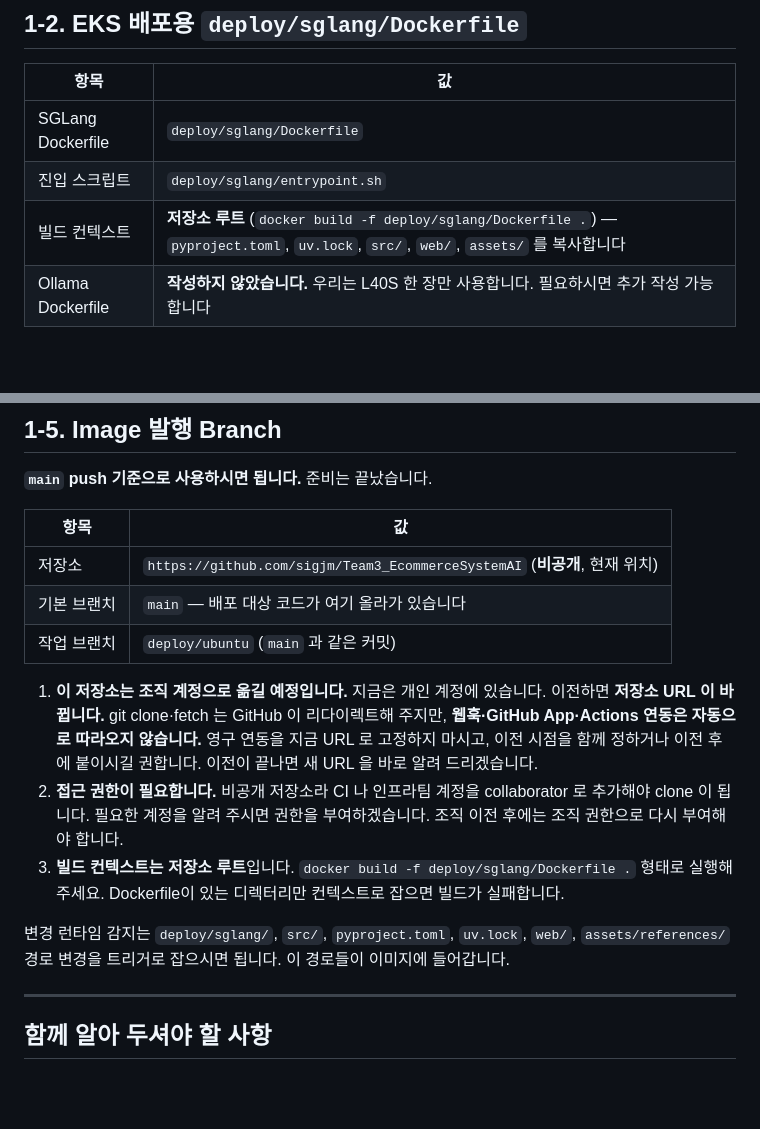
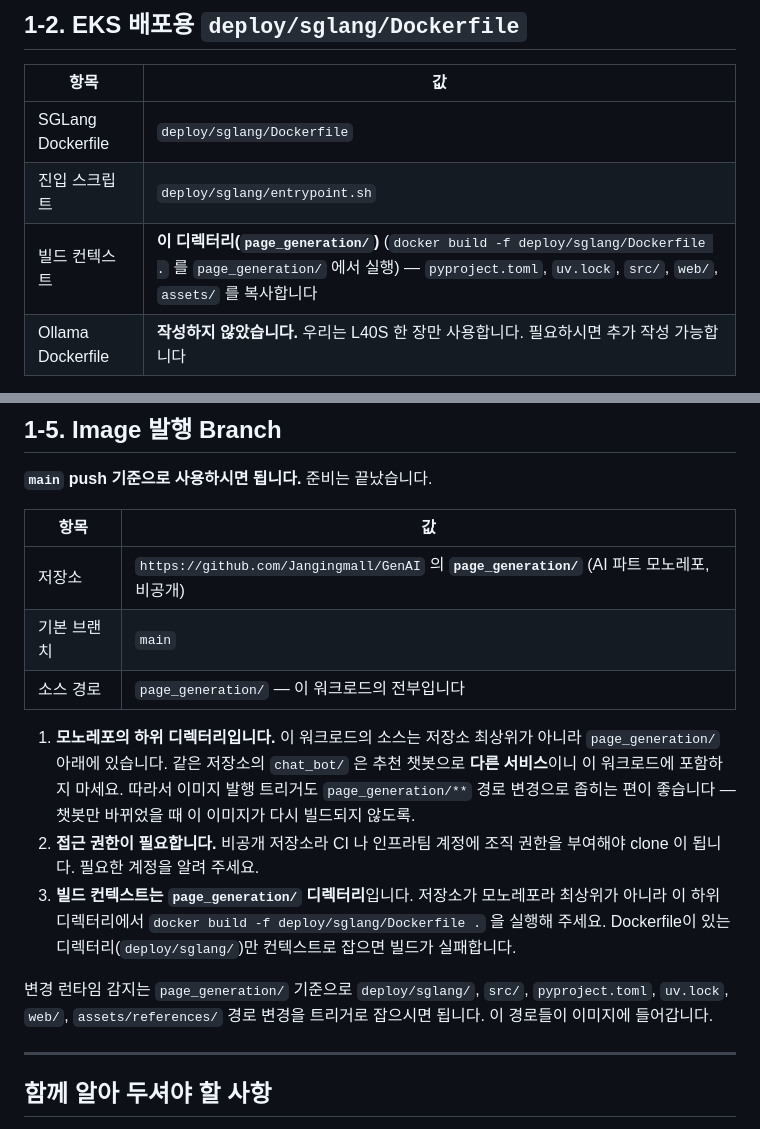
Before and after one commit to sigjm/page-generation, a Markdown page: docs/operations/eks-workload-spec.md, 2 parts joined by grey strips. GitHub-like rendering; blank space fills up the shorter version.

Commit message:
docs: point the infra answer at the monorepo directory
The workload's source is moving under page_generation in Jangingmall's
GenAI repository, which changes two things the infra team acts on: the
build context is that directory rather than the repository root, and the
publish trigger should watch its paths so a chatbot-only change does not
rebuild this image. The chatbot beside it is a different service and does
not belong in this workload.

Co-Authored-By: Claude Opus 5 <noreply@anthropic.com>
Claude-Session: https://claude.ai/code/session_018UGn9J7ESTcNnTbnaJcjsg

```diff
--- a/docs/operations/eks-workload-spec.md
+++ b/docs/operations/eks-workload-spec.md
@@ -30,7 +30,7 @@ L40S (1장)
 | --- | --- |
 | SGLang Dockerfile | `deploy/sglang/Dockerfile` |
 | 진입 스크립트 | `deploy/sglang/entrypoint.sh` |
-| 빌드 컨텍스트 | **저장소 루트** (`docker build -f deploy/sglang/Dockerfile .`) — `pyproject.toml`, `uv.lock`, `src/`, `web/`, `assets/` 를 복사합니다 |
+| 빌드 컨텍스트 | **이 디렉터리(`page_generation/`)** (`docker build -f deploy/sglang/Dockerfile .` 를 `page_generation/` 에서 실행) — `pyproject.toml`, `uv.lock`, `src/`, `web/`, `assets/` 를 복사합니다 |
 | Ollama Dockerfile | **작성하지 않았습니다.** 우리는 L40S 한 장만 사용합니다. 필요하시면 추가 작성 가능합니다 |
 
 운영 기준 반영 상태:
@@ -141,15 +141,15 @@ FastAPI 에 두 경로를 새로 추가했습니다.
 
 | 항목 | 값 |
 | --- | --- |
-| 저장소 | `https://github.com/sigjm/Team3_EcommerceSystemAI` (**비공개**, 현재 위치) |
-| 기본 브랜치 | `main` — 배포 대상 코드가 여기 올라가 있습니다 |
-| 작업 브랜치 | `deploy/ubuntu` (`main` 과 같은 커밋) |
+| 저장소 | `https://github.com/Jangingmall/GenAI` 의 **`page_generation/`** (AI 파트 모노레포, 비공개) |
+| 기본 브랜치 | `main` |
+| 소스 경로 | `page_generation/` — 이 워크로드의 전부입니다 |
 
-1. **이 저장소는 조직 계정으로 옮길 예정입니다.** 지금은 개인 계정에 있습니다. 이전하면 **저장소 URL 이 바뀝니다.** git clone·fetch 는 GitHub 이 리다이렉트해 주지만, **웹훅·GitHub App·Actions 연동은 자동으로 따라오지 않습니다.** 영구 연동을 지금 URL 로 고정하지 마시고, 이전 시점을 함께 정하거나 이전 후에 붙이시길 권합니다. 이전이 끝나면 새 URL 을 바로 알려 드리겠습니다.
-2. **접근 권한이 필요합니다.** 비공개 저장소라 CI 나 인프라팀 계정을 collaborator 로 추가해야 clone 이 됩니다. 필요한 계정을 알려 주시면 권한을 부여하겠습니다. 조직 이전 후에는 조직 권한으로 다시 부여해야 합니다.
-3. **빌드 컨텍스트는 저장소 루트**입니다. `docker build -f deploy/sglang/Dockerfile .` 형태로 실행해 주세요. Dockerfile이 있는 디렉터리만 컨텍스트로 잡으면 빌드가 실패합니다.
+1. **모노레포의 하위 디렉터리입니다.** 이 워크로드의 소스는 저장소 최상위가 아니라 `page_generation/` 아래에 있습니다. 같은 저장소의 `chat_bot/` 은 추천 챗봇으로 **다른 서비스**이니 이 워크로드에 포함하지 마세요. 따라서 이미지 발행 트리거도 `page_generation/**` 경로 변경으로 좁히는 편이 좋습니다 — 챗봇만 바뀌었을 때 이 이미지가 다시 빌드되지 않도록.
+2. **접근 권한이 필요합니다.** 비공개 저장소라 CI 나 인프라팀 계정에 조직 권한을 부여해야 clone 이 됩니다. 필요한 계정을 알려 주세요.
+3. **빌드 컨텍스트는 `page_generation/` 디렉터리**입니다. 저장소가 모노레포라 최상위가 아니라 이 하위 디렉터리에서 `docker build -f deploy/sglang/Dockerfile .` 을 실행해 주세요. Dockerfile이 있는 디렉터리(`deploy/sglang/`)만 컨텍스트로 잡으면 빌드가 실패합니다.
 
-변경 런타임 감지는 `deploy/sglang/`, `src/`, `pyproject.toml`, `uv.lock`, `web/`, `assets/references/` 경로 변경을 트리거로 잡으시면 됩니다. 이 경로들이 이미지에 들어갑니다.
+변경 런타임 감지는 `page_generation/` 기준으로 `deploy/sglang/`, `src/`, `pyproject.toml`, `uv.lock`, `web/`, `assets/references/` 경로 변경을 트리거로 잡으시면 됩니다. 이 경로들이 이미지에 들어갑니다.
 
 ---
 
```
